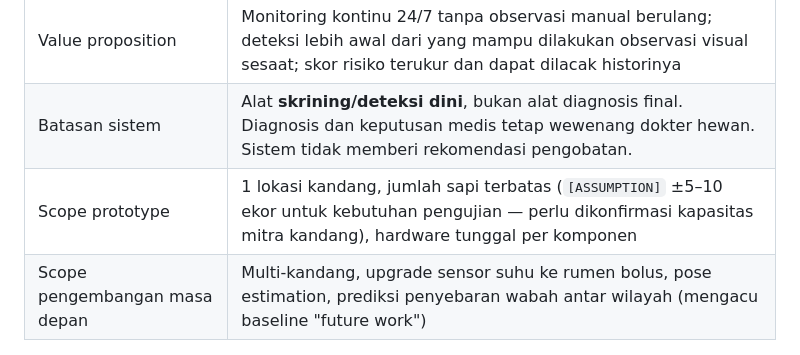
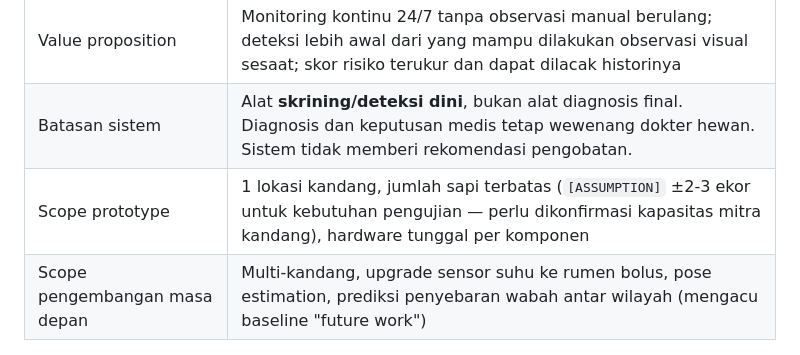
Before and after one commit to jennjest/cattleye-hology, a Markdown page: master-concept-deteksi-pmk-sapi.md, the part around the change. Rendered like a GitHub page.

```diff
--- a/master-concept-deteksi-pmk-sapi.md
+++ b/master-concept-deteksi-pmk-sapi.md
@@ -37,7 +37,7 @@ Seluruh keputusan di atas boleh dikritik tapi tidak diganti tanpa justifikasi te
 | Konsep solusi | Wearable (kalung) + kamera stasioner (ESP32-CAM) → edge AI (RPi3) → sensor fusion → skor risiko → dashboard web (React) untuk peternak |
 | Value proposition | Monitoring kontinu 24/7 tanpa observasi manual berulang; deteksi lebih awal dari yang mampu dilakukan observasi visual sesaat; skor risiko terukur dan dapat dilacak historinya |
 | Batasan sistem | Alat **skrining/deteksi dini**, bukan alat diagnosis final. Diagnosis dan keputusan medis tetap wewenang dokter hewan. Sistem tidak memberi rekomendasi pengobatan. |
-| Scope prototype | 1 lokasi kandang, jumlah sapi terbatas (`[ASSUMPTION]` ±5–10 ekor untuk kebutuhan pengujian — perlu dikonfirmasi kapasitas mitra kandang), hardware tunggal per komponen |
+| Scope prototype | 1 lokasi kandang, jumlah sapi terbatas (`[ASSUMPTION]` ±2-3 ekor untuk kebutuhan pengujian — perlu dikonfirmasi kapasitas mitra kandang), hardware tunggal per komponen |
 | Scope pengembangan masa depan | Multi-kandang, upgrade sensor suhu ke rumen bolus, pose estimation, prediksi penyebaran wabah antar wilayah (mengacu baseline "future work") |
 
 ---
```
